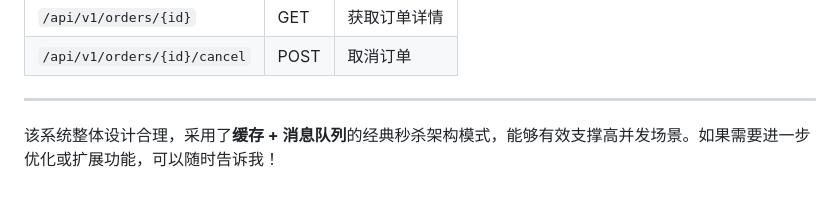
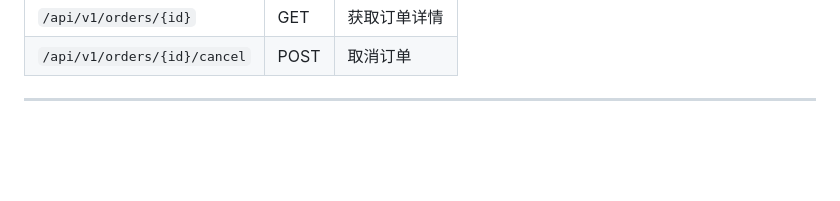
Before and after one commit to 2024150227/flashsale, a Markdown page: README.md, the part around the change. Drawn GitHub-style; blank space fills up the shorter version.

```diff
--- a/README.md
+++ b/README.md
@@ -198,5 +198,3 @@ docker-compose up -d
 | `/api/v1/orders/{id}/cancel` | POST | 取消订单 |
 
 ---
-
-该系统整体设计合理，采用了**缓存 + 消息队列**的经典秒杀架构模式，能够有效支撑高并发场景。如果需要进一步优化或扩展功能，可以随时告诉我！
```
